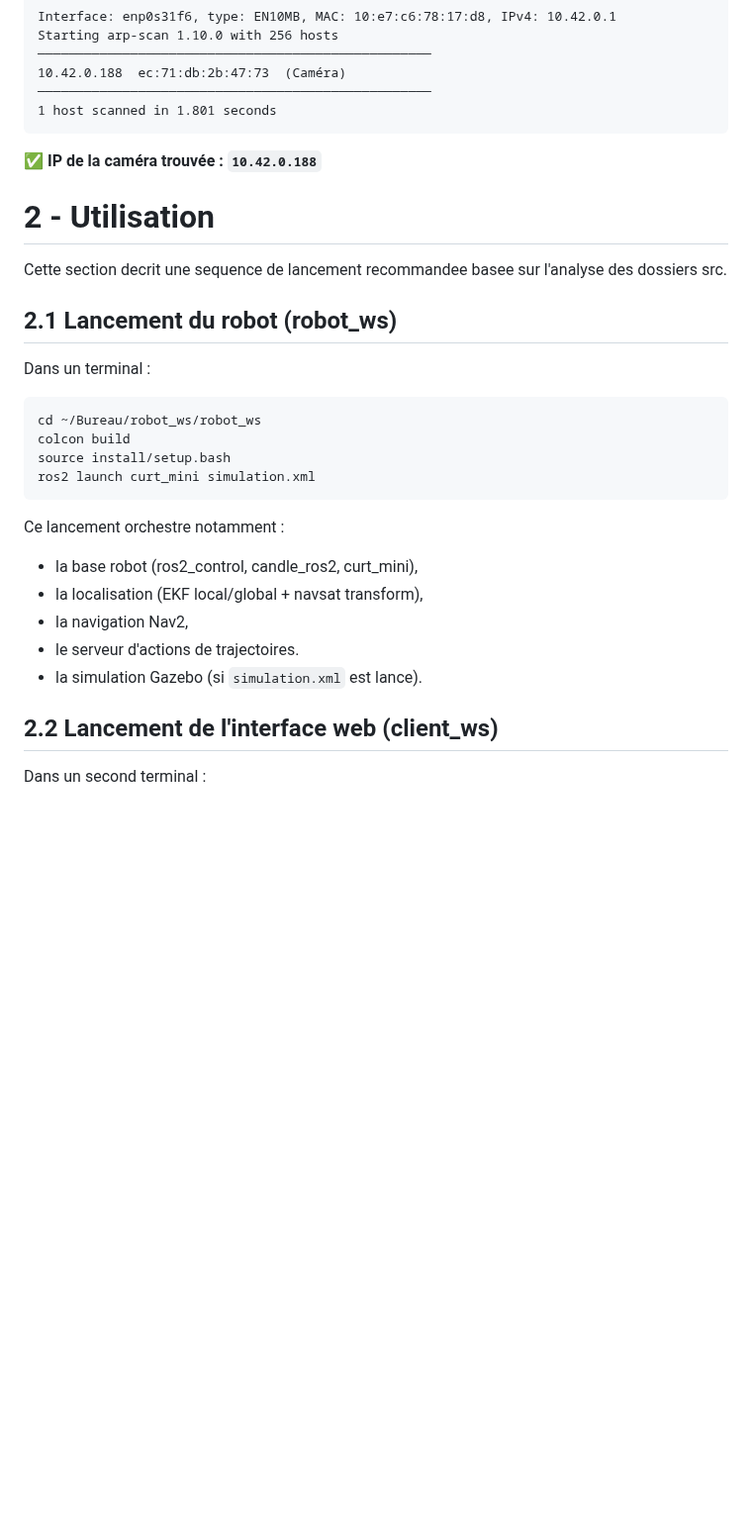
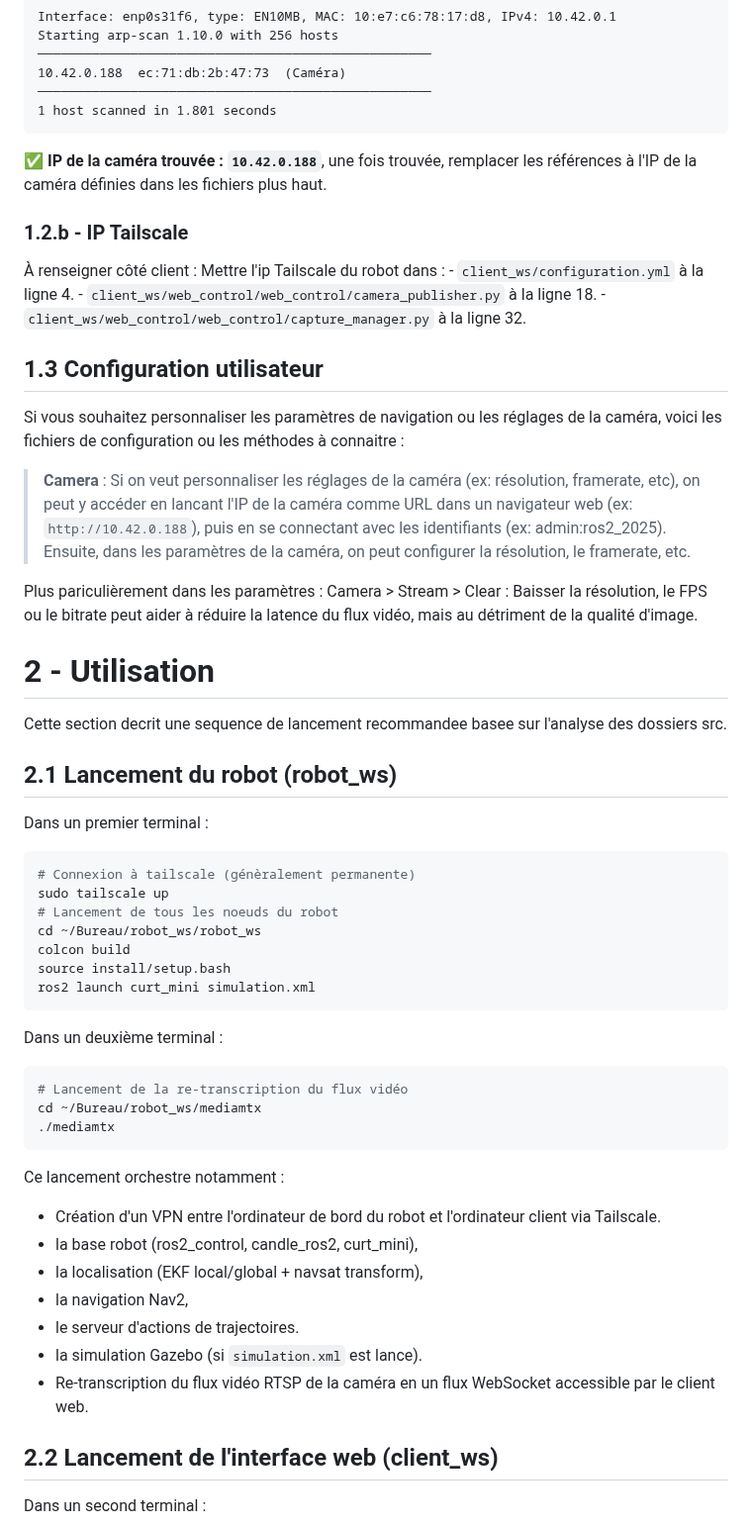
Before and after one commit to serreconnecterob4-ai/robot_ws, a Markdown page: Documentation/README.md, the part around one of its changes. Shown at 99% size. Rendered like a GitHub page; blank space fills up the shorter version.

````diff
--- a/Documentation/README.md
+++ b/Documentation/README.md
@@ -122,7 +147,27 @@ Starting arp-scan 1.10.0 with 256 hosts
 1 host scanned in 1.801 seconds
 ```
 
-✅ **IP de la caméra trouvée : `10.42.0.188`**
+✅ **IP de la caméra trouvée : `10.42.0.188`**, une fois trouvée, remplacer les références à l'IP de la caméra définies dans les fichiers plus haut.
+
+### 1.2.b - IP Tailscale
+
+À renseigner côté client :
+    Mettre l'ip Tailscale du robot dans :
+    - `client_ws/configuration.yml` à la ligne 4.
+    - `client_ws/web_control/web_control/camera_publisher.py` à la ligne 18.
+    - `client_ws/web_control/web_control/capture_manager.py` à la ligne 32.
+
+
+## 1.3 Configuration utilisateur
+
+Si vous souhaitez personnaliser les paramètres de navigation ou les réglages de la caméra, voici les fichiers de configuration ou les méthodes à connaitre :
+
+> **Camera** :
+Si on veut personnaliser les réglages de la caméra (ex: résolution, framerate, etc), on peut y accéder en lancant l'IP de la caméra comme URL dans un navigateur web (ex: `http://10.42.0.188`), puis en se connectant avec les identifiants (ex: admin:ros2_2025). Ensuite, dans les paramètres de la caméra, on peut configurer la résolution, le framerate, etc.
+
+Plus pariculièrement dans les paramètres :
+Camera > Stream > Clear : Baisser la résolution, le FPS ou le bitrate peut aider à réduire la latence du flux vidéo, mais au détriment de la qualité d'image.
+
 
 # 2 - Utilisation
 
@@ -130,20 +175,33 @@ Cette section decrit une sequence de lancement recommandee basee sur l'analyse d
 
 ## 2.1 Lancement du robot (robot_ws)
 
-Dans un terminal :
+
+Dans un premier terminal :
 ```bash
+# Connexion à tailscale (génèralement permanente)
+sudo tailscale up
+# Lancement de tous les noeuds du robot
 cd ~/Bureau/robot_ws/robot_ws
 colcon build
 source install/setup.bash
 ros2 launch curt_mini simulation.xml
 ```
 
+Dans un deuxième terminal :
+```bash
+# Lancement de la re-transcription du flux vidéo
+cd ~/Bureau/robot_ws/mediamtx
+./mediamtx
+```
+
 Ce lancement orchestre notamment :
+- Création d'un VPN entre l'ordinateur de bord du robot et l'ordinateur client via Tailscale.
 - la base robot (ros2_control, candle_ros2, curt_mini),
 - la localisation (EKF local/global + navsat transform),
 - la navigation Nav2,
 - le serveur d'actions de trajectoires.
 - la simulation Gazebo (si `simulation.xml` est lance).
+- Re-transcription du flux vidéo RTSP de la caméra en un flux WebSocket accessible par le client web.
 
 ## 2.2 Lancement de l'interface web (client_ws)
 
````
Also changed, not shown: other parts of Documentation/README.md (+28 -8 lines), Documentation/Illustrations/1-1-d-Connexion-filaire.png (added), 7 other files.
